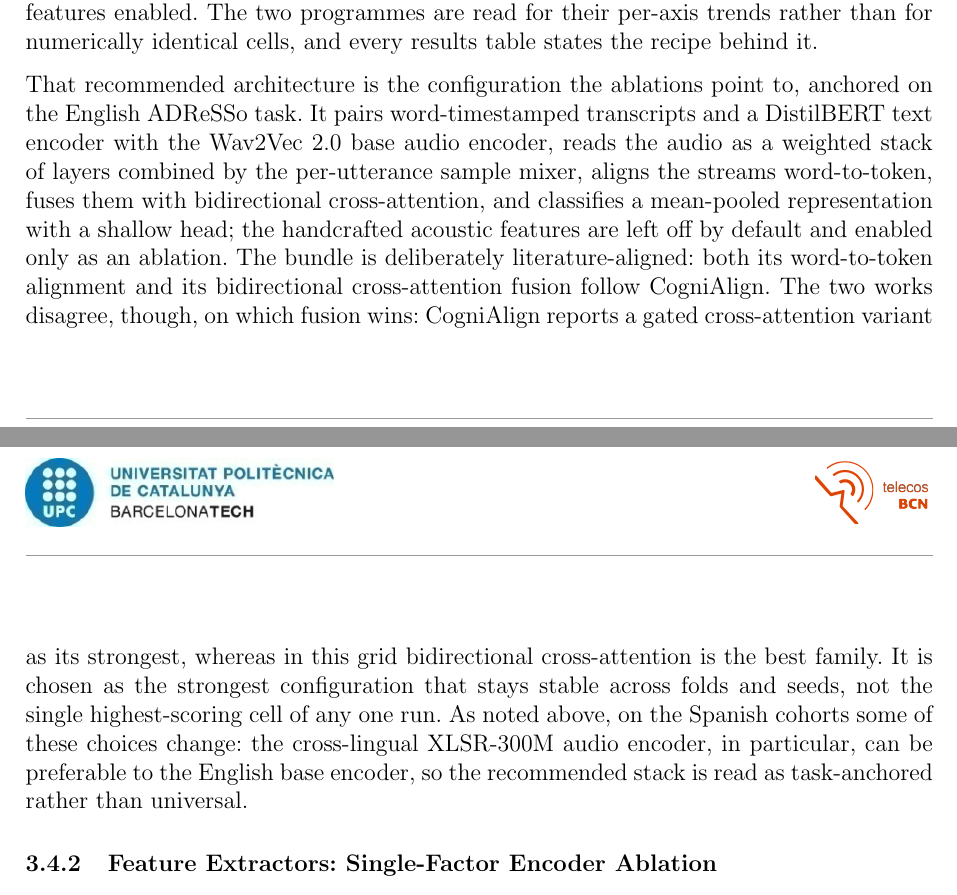
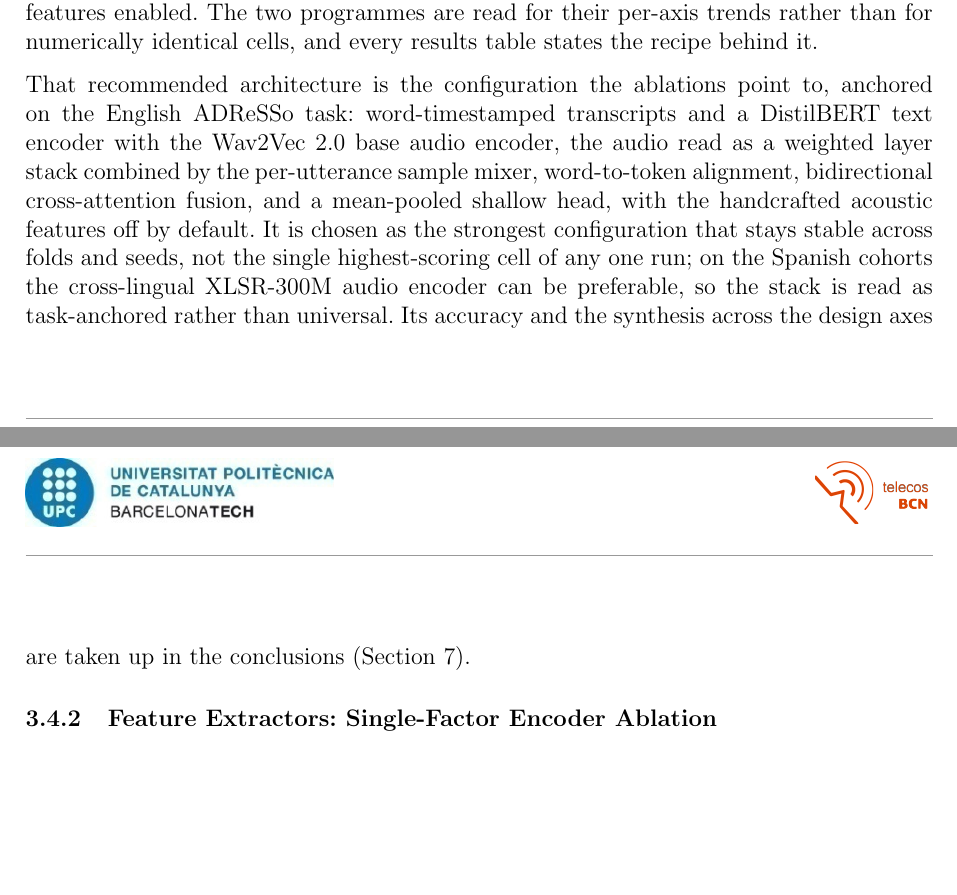
Before and after one commit to estevE11/tfm-doc, a LaTeX document (main.tex): two parts of pages 30 and 31 of 50, joined at a grey line, cut so that both start at the same text, the shorter picture padded with empty space. Compiled offline with pdfLaTeX.

Commit message:
Stop narrating the recommended-architecture bundle twice
The full recipe was spelled out component-by-component in both the
res_model subsection and the conclusions.
- Methodology: keep the recipe as the canonical definition, tightened,
  and drop the CogniAlign gated-vs-bicross sentences (already made in the
  SOTA); end by pointing to the conclusions for accuracy and synthesis.
- Conclusions: reference the recipe (Section ssec:res_model) with a short
  three-component shorthand instead of re-listing all eight, keeping the
  headline numbers and the task-dependence synthesis.
Compiles clean (50 pages).

Co-Authored-By: Claude Opus 4.8 <noreply@anthropic.com>

```diff
--- a/main.tex
+++ b/main.tex
@@ -384,7 +384,7 @@ The two primitive stacks established the trends of the individual axes, but each
 
 For the per-task ablations reported in Section~\ref{sec:experiments}, \texttt{res\_model} holds a single \emph{stable recipe} and varies one axis at a time: a learnable weighted sum of Wav2Vec layers, mean time-pooling, bidirectional cross-attention fusion, and no handcrafted features, with the alignment left at each task's default. This is intentionally not the recipe of the legacy CogniAlign grids, whose controlled defaults instead read the final Wav2Vec layer and keep the handcrafted features enabled. The two programmes are read for their per-axis trends rather than for numerically identical cells, and every results table states the recipe behind it.
 
-That recommended architecture is the configuration the ablations point to, anchored on the English ADReSSo task. It pairs word-timestamped transcripts and a DistilBERT text encoder with the Wav2Vec~2.0 base audio encoder, reads the audio as a weighted stack of layers combined by the per-utterance sample mixer, aligns the streams word-to-token, fuses them with bidirectional cross-attention, and classifies a mean-pooled representation with a shallow head; the handcrafted acoustic features are left off by default and enabled only as an ablation. The bundle is deliberately literature-aligned: both its word-to-token alignment and its bidirectional cross-attention fusion follow CogniAlign. The two works disagree, though, on which fusion wins: CogniAlign reports a gated cross-attention variant as its strongest, whereas in this grid bidirectional cross-attention is the best family. It is chosen as the strongest configuration that stays stable across folds and seeds, not the single highest-scoring cell of any one run. As noted above, on the Spanish cohorts some of these choices change: the cross-lingual XLSR-300M audio encoder, in particular, can be preferable to the English base encoder, so the recommended stack is read as task-anchored rather than universal.
+That recommended architecture is the configuration the ablations point to, anchored on the English ADReSSo task: word-timestamped transcripts and a DistilBERT text encoder with the Wav2Vec~2.0 base audio encoder, the audio read as a weighted layer stack combined by the per-utterance sample mixer, word-to-token alignment, bidirectional cross-attention fusion, and a mean-pooled shallow head, with the handcrafted acoustic features off by default. It is chosen as the strongest configuration that stays stable across folds and seeds, not the single highest-scoring cell of any one run; on the Spanish cohorts the cross-lingual XLSR-300M audio encoder can be preferable, so the stack is read as task-anchored rather than universal. Its accuracy and the synthesis across the design axes are taken up in the conclusions (Section~\ref{sec:conclusions}).
 
 \subsubsection{Feature Extractors: Single-Factor Encoder Ablation}
 \label{sssec:feature_extractors}
```
Also changed, not shown: main.tex (2 more changed lines), 1 other file.
